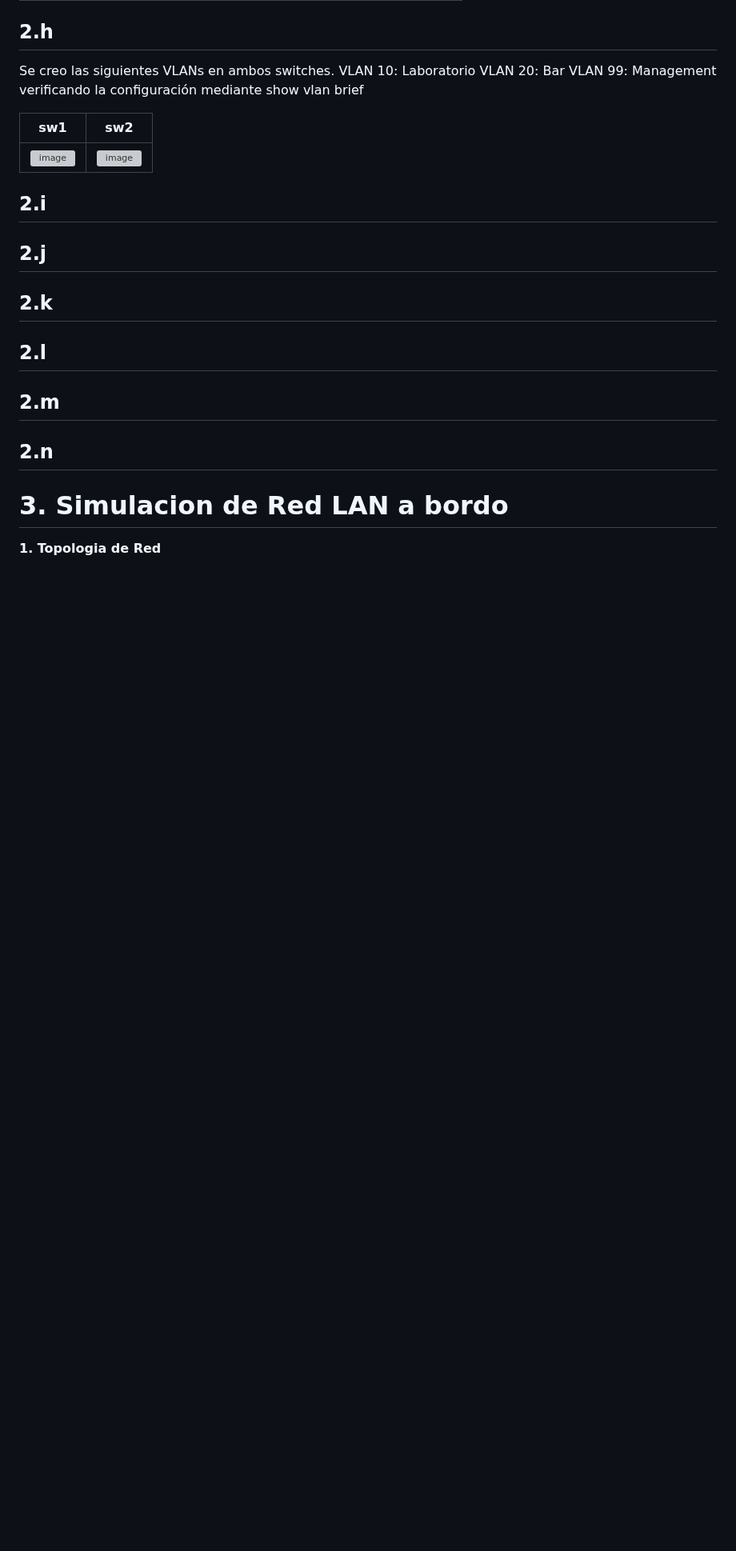
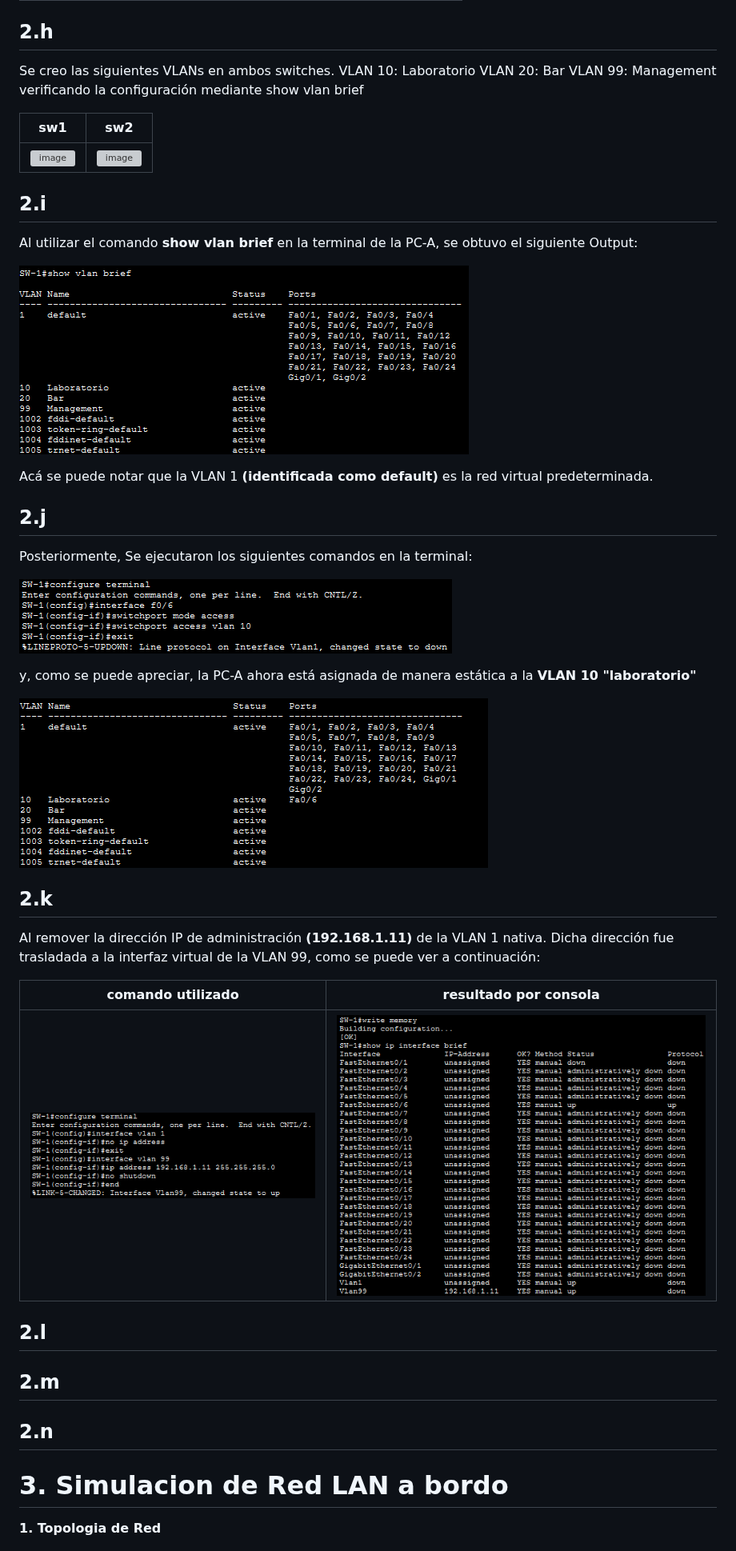
Before and after one commit to Redes-UNC/LAN-gustia, a Markdown page: TP4.md, the part around the change. Shown at 80% size. GitHub-like rendering; pictures changed too: img/2.i_a.png (added), img/2.j_a.png (added), img/2.j_b.png (added); blank space fills up the shorter version; grey boxes are pictures that could not be loaded.

Commit message:
punto 2.i al 2.k

```diff
--- a/TP4.md
+++ b/TP4.md
@@ -117,10 +117,28 @@ verificando la configuración mediante show vlan brief
 
 
 ## 2.i
+Al utilizar el comando **show vlan brief** en la terminal de la PC-A, se obtuvo el siguiente Output:
 
+![alt text](img/2.i_a.png)
+
+Acá se puede notar que la VLAN 1 **(identificada como default)** es la red virtual predeterminada.
 ## 2.j
+Posteriormente, Se ejecutaron los siguientes comandos en la terminal:
+
+![alt text](img/2.j_a.png)
+
+y, como se puede apreciar, la PC-A ahora está asignada de manera estática a la **VLAN 10 "laboratorio"**
+
+![alt text](img/2.j_b.png)
 
 ## 2.k
+Al remover la dirección IP de administración **(192.168.1.11)** de la VLAN 1 nativa. Dicha dirección fue trasladada a la interfaz virtual de la VLAN 99, como se puede ver a continuación:
+
+
+| comando utilizado |  resultado por consola |
+ | :---: | :---: |
+ |![alt text](img/2.k_a.png) | ![alt text](img/2.k_b.png) |
+
 
 ## 2.l
 
```
